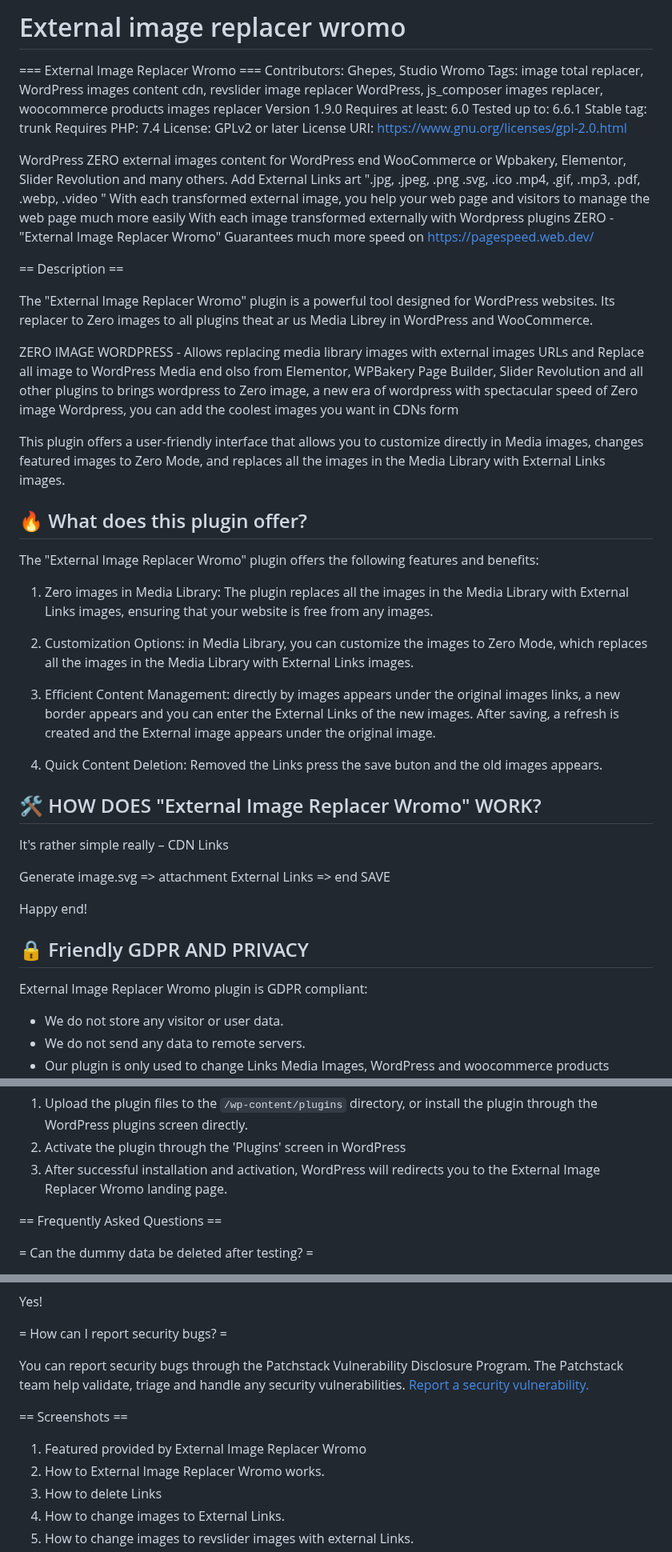
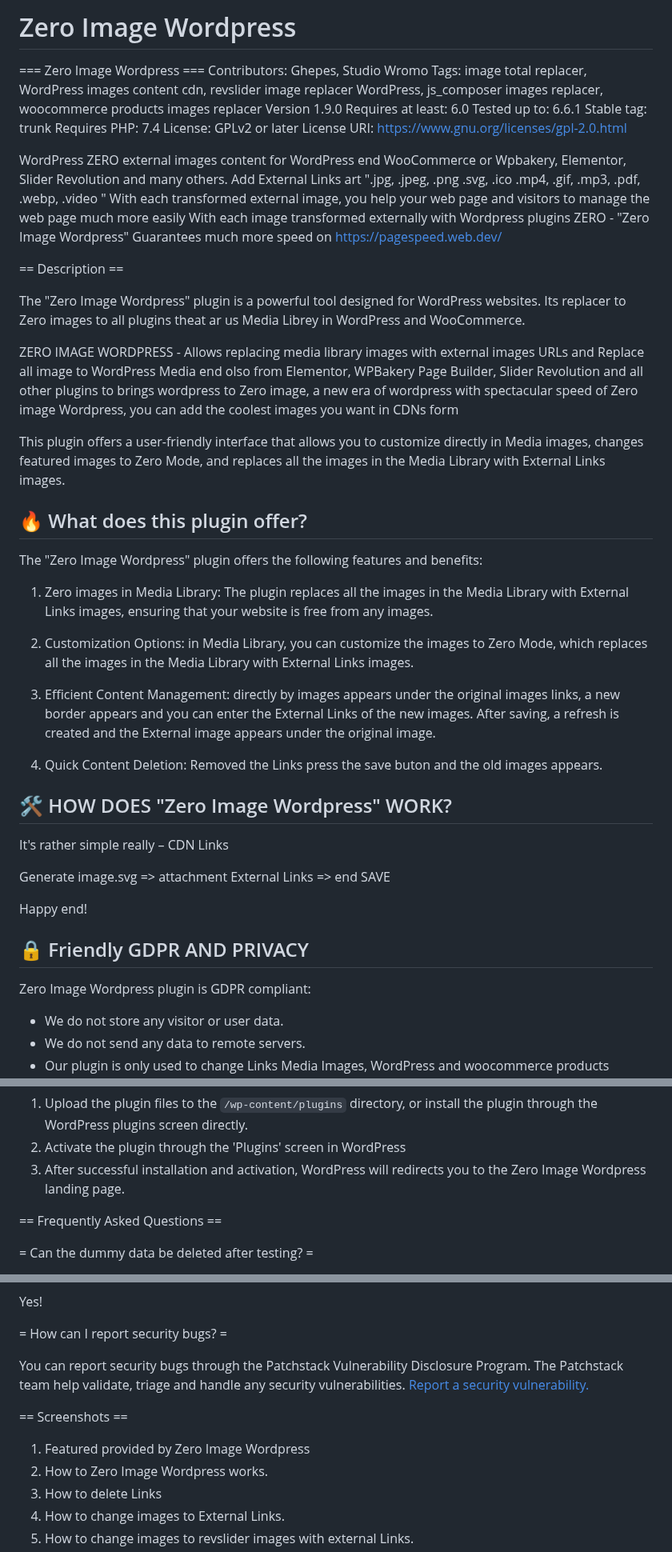
Before and after one commit to Ghepes/zero-media-wordpress, a Markdown page: README.md, 3 parts joined by grey strips. Shown at 80% size. GitHub-like rendering.

Commit message:
New name Zero image Wordpress
New Name: ZERO IMAGE WORDPRESS

```diff
--- a/README.md
+++ b/README.md
@@ -1,5 +1,5 @@
-# External image replacer wromo
-=== External Image Replacer Wromo ===
+# Zero Image Wordpress
+=== Zero Image Wordpress ===
 Contributors: Ghepes, Studio Wromo
 Tags: image total replacer, WordPress images content cdn, revslider image replacer WordPress, js_composer images replacer, woocommerce products images replacer
 Version 1.9.0
@@ -12,11 +12,11 @@ License URI: https://www.gnu.org/licenses/gpl-2.0.html
 
 WordPress ZERO external images content for WordPress end WooCommerce or Wpbakery, Elementor, Slider Revolution and many others. Add External Links art ".jpg, .jpeg, .png .svg, .ico .mp4, .gif, .mp3, .pdf, .webp, .video "
 With each transformed external image, you help your web page and visitors to manage the web page much more easily
-With each image transformed externally with Wordpress plugins ZERO - "External Image Replacer Wromo" Guarantees much more speed on https://pagespeed.web.dev/
+With each image transformed externally with Wordpress plugins ZERO - "Zero Image Wordpress" Guarantees much more speed on https://pagespeed.web.dev/
 
 == Description ==
 
-The "External Image Replacer Wromo" plugin is a powerful tool designed for WordPress websites. Its replacer to Zero images to all plugins theat ar us Media Librey in WordPress and WooCommerce.
+The "Zero Image Wordpress" plugin is a powerful tool designed for WordPress websites. Its replacer to Zero images to all plugins theat ar us Media Librey in WordPress and WooCommerce.
 
 ZERO IMAGE WORDPRESS - Allows replacing media library images with external images URLs and Replace all image to WordPress Media end olso from Elementor, WPBakery Page Builder, Slider Revolution and all other plugins to brings wordpress to Zero image, a new era of wordpress with spectacular speed of Zero image Wordpress, you can add the coolest images you want in CDNs form
 
@@ -26,7 +26,7 @@ This plugin offers a user-friendly interface that allows you to customize direct
 
 ## 🔥 What does this plugin offer?
 
-The "External Image Replacer Wromo" plugin offers the following features and benefits:
+The "Zero Image Wordpress" plugin offers the following features and benefits:
 
 1) Zero images in Media Library: The plugin replaces all the images in the Media Library with External Links images, ensuring that your website is free from any images.
 
@@ -37,7 +37,7 @@ The "External Image Replacer Wromo" plugin offers the following features and ben
 4) Quick Content Deletion: Removed the Links press the save buton and the old images appears.
 
 
-## 🛠️ HOW DOES "External Image Replacer Wromo" WORK?
+## 🛠️ HOW DOES "Zero Image Wordpress" WORK?
 It's rather simple really – CDN Links
 
 Generate image.svg => attachment External Links => end SAVE
@@ -45,7 +45,7 @@ Generate image.svg => attachment External Links => end SAVE
 Happy end!
 
 ## 🔒 Friendly GDPR AND PRIVACY
-External Image Replacer Wromo plugin is GDPR compliant:
+Zero Image Wordpress plugin is GDPR compliant:
 - We do not store any visitor or user data.
 - We do not send any data to remote servers.
 - Our plugin is only used to change Links Media Images, WordPress and woocommerce products images.
@@ -62,7 +62,7 @@ e.g.
 
 1. Upload the plugin files to the `/wp-content/plugins` directory, or install the plugin through the WordPress plugins screen directly.
 1. Activate the plugin through the 'Plugins' screen in WordPress
-2. After successful installation and activation, WordPress will redirects you to the External Image Replacer Wromo landing page.
+2. After successful installation and activation, WordPress will redirects you to the Zero Image Wordpress landing page.
 
 == Frequently Asked Questions ==
 
@@ -87,7 +87,7 @@ You can report security bugs through the Patchstack Vulnerability Disclosure Pro
 
 == Screenshots ==
-1. Featured provided by External Image Replacer Wromo
-2. How to External Image Replacer Wromo works.
+1. Featured provided by Zero Image Wordpress
+2. How to Zero Image Wordpress works.
 3. How to delete Links
 4. How to change images to External Links.
 5. How to change images to revslider images with external Links.
```
Also changed, not shown: other parts of README.md (+1 -1 lines).
